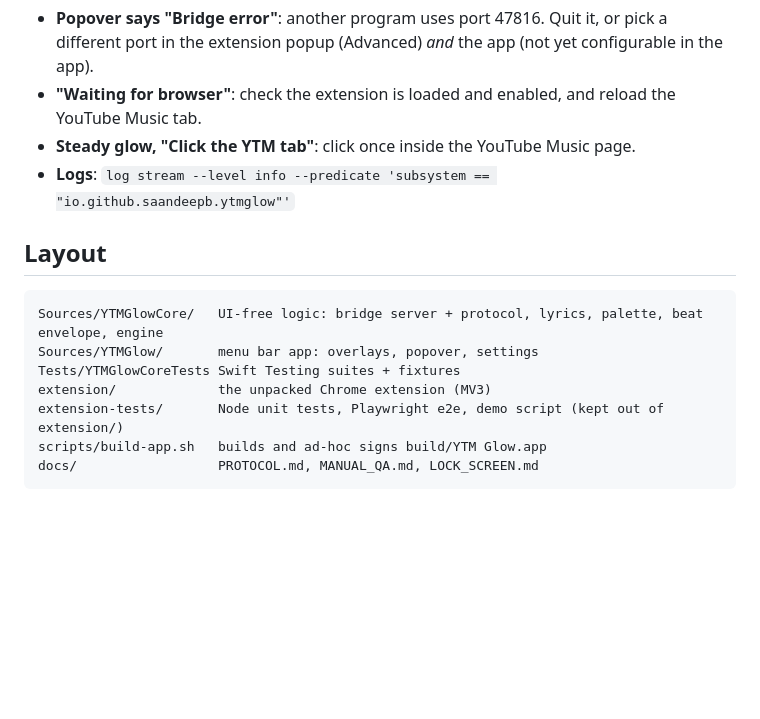
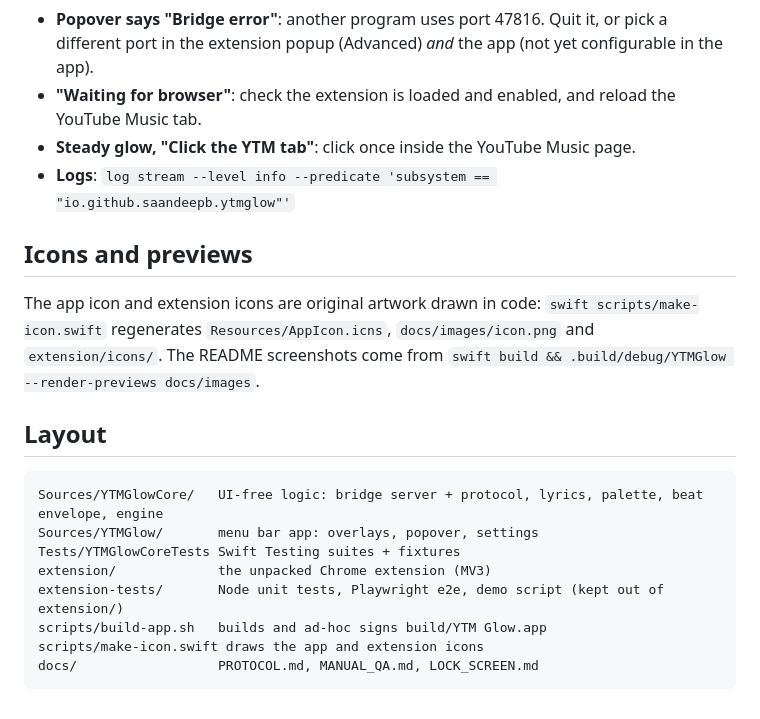
Before and after one commit to SaandeepB/YTM-Glow, a Markdown page: README.md, the part around one of its changes. GitHub-like rendering; blank space fills up the shorter version.

````diff
--- a/README.md
+++ b/README.md
@@ -206,6 +222,13 @@ full-screen apps, sleep/wake, lock screen) is in
 - **Steady glow, "Click the YTM tab"**: click once inside the YouTube Music page.
 - **Logs**: `log stream --level info --predicate 'subsystem == "io.github.saandeepb.ytmglow"'`
 
+## Icons and previews
+
+The app icon and extension icons are original artwork drawn in code:
+`swift scripts/make-icon.swift` regenerates `Resources/AppIcon.icns`,
+`docs/images/icon.png` and `extension/icons/`. The README screenshots come
+from `swift build && .build/debug/YTMGlow --render-previews docs/images`.
+
 ## Layout
 
 ```
@@ -215,5 +238,6 @@ Tests/YTMGlowCoreTests Swift Testing suites + fixtures
 extension/             the unpacked Chrome extension (MV3)
 extension-tests/       Node unit tests, Playwright e2e, demo script (kept out of extension/)
 scripts/build-app.sh   builds and ad-hoc signs build/YTM Glow.app
+scripts/make-icon.swift draws the app and extension icons
 docs/                  PROTOCOL.md, MANUAL_QA.md, LOCK_SCREEN.md
 ```
````
Also changed, not shown: other parts of README.md (+16 -0 lines), docs/MANUAL_QA.md (+2 -0 lines), docs/images/glow.png (added), docs/images/lyrics-beam.png (added), docs/images/lyrics-capsule.png (added), docs/images/lyrics-cascade.png (added), docs/images/popover.png (added).
